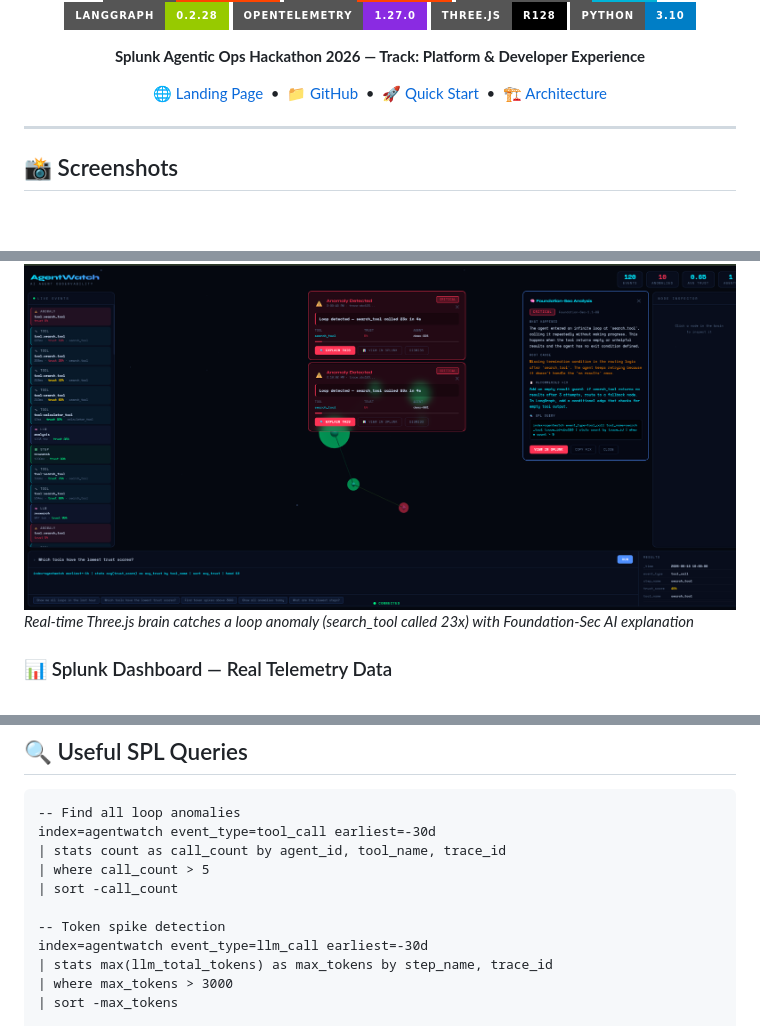
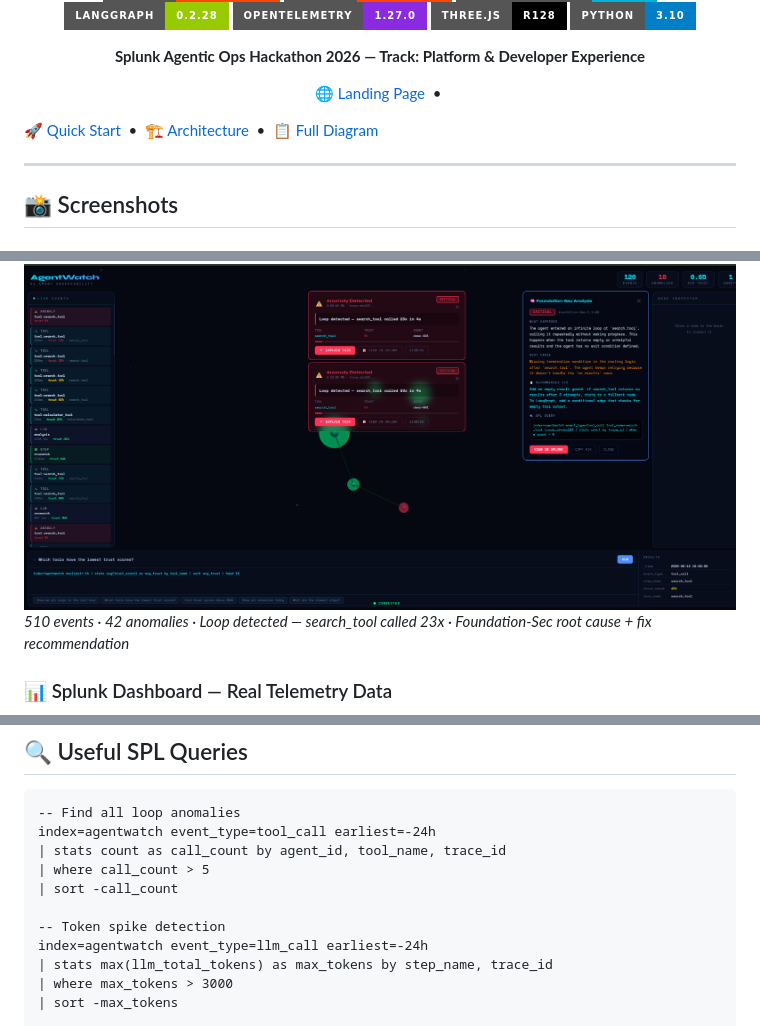
Before and after one commit to ashish-doing/agentwatch, a Markdown page: README.md, 3 parts joined by grey strips. Rendered like a GitHub page; badges without logos; blank space fills up the shorter version.

Commit message:
Fix nav links, remove redundant GitHub link, update hero screenshot

````diff
--- a/README.md
+++ b/README.md
@@ -17,9 +17,10 @@
 
 <p align="center">
   🌐 <a href="https://ashish-doing.github.io/agentwatch">Landing Page</a> &nbsp;•&nbsp;
-  📁 <a href="https://github.com/ashish-doing/agentwatch">GitHub</a> &nbsp;•&nbsp;
+
   🚀 <a href="#-quick-start">Quick Start</a> &nbsp;•&nbsp;
-  🏗️ <a href="#-architecture">Architecture</a>
+  🏗️ <a href="#-architecture">Architecture</a> &nbsp;•&nbsp;
+  📋 <a href="architecture_diagram.md">Full Diagram</a>
 </p>
 
 ---
@@ -28,7 +29,7 @@
 
 ### 🧠 Live Brain Visualization — Loop Anomaly Detected
 ![AgentWatch brain visualization showing live anomaly detection with Foundation-Sec explanation](docs/screenshots/screenshot-hero.png)
-*Real-time Three.js brain catches a loop anomaly (search_tool called 23x) with Foundation-Sec AI explanation*
+*510 events · 42 anomalies · Loop detected — search_tool called 23x · Foundation-Sec root cause + fix recommendation*
 
 ### 📊 Splunk Dashboard — Real Telemetry Data
 ![AgentWatch Splunk dashboard showing 1269 events, 180 anomalies, 59.7% trust score](docs/screenshots/screenshot-dashboard-top.png)
@@ -229,13 +230,13 @@ python backend/agent/agent_runner.py --mode drift
 
 ```spl
 -- Find all loop anomalies
-index=agentwatch event_type=tool_call earliest=-30d
+index=agentwatch event_type=tool_call earliest=-24h
 | stats count as call_count by agent_id, tool_name, trace_id
 | where call_count > 5
 | sort -call_count
 
 -- Token spike detection
-index=agentwatch event_type=llm_call earliest=-30d
+index=agentwatch event_type=llm_call earliest=-24h
 | stats max(llm_total_tokens) as max_tokens by step_name, trace_id
 | where max_tokens > 3000
 | sort -max_tokens
````
